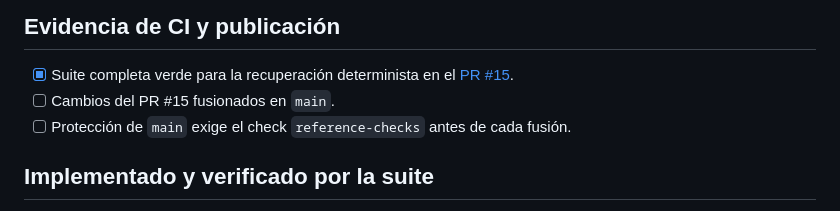
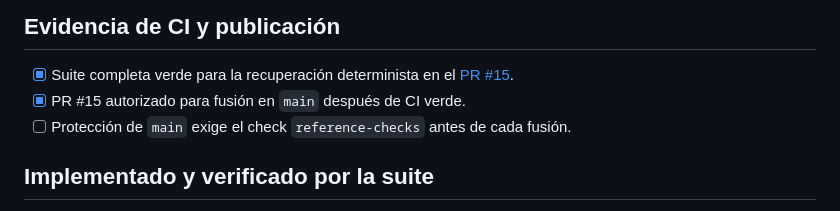
Before and after one commit to morimilpabfelon-cell/genesis-ultra-updated-1, a Markdown page: docs/V0_1_COMPLETION_CHECKLIST.md, the part around the change. Drawn GitHub-style.

Commit message:
Record retrieval merge authorization after green CI

```diff
--- a/docs/V0_1_COMPLETION_CHECKLIST.md
+++ b/docs/V0_1_COMPLETION_CHECKLIST.md
@@ -7,7 +7,7 @@
 ## Evidencia de CI y publicación
 
 - [x] Suite completa verde para la recuperación determinista en el [PR #15](https://github.com/morimilpabfelon-cell/genesis-ultra-updated-1/pull/15).
-- [ ] Cambios del PR #15 fusionados en `main`.
+- [x] PR #15 autorizado para fusión en `main` después de CI verde.
 - [ ] Protección de `main` exige el check `reference-checks` antes de cada fusión.
 
 ## Implementado y verificado por la suite
```
